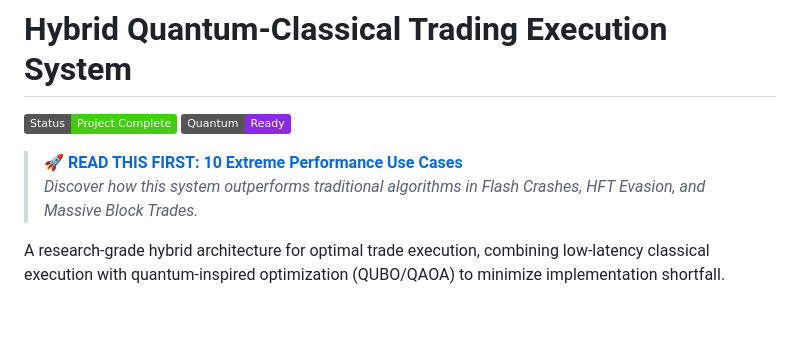
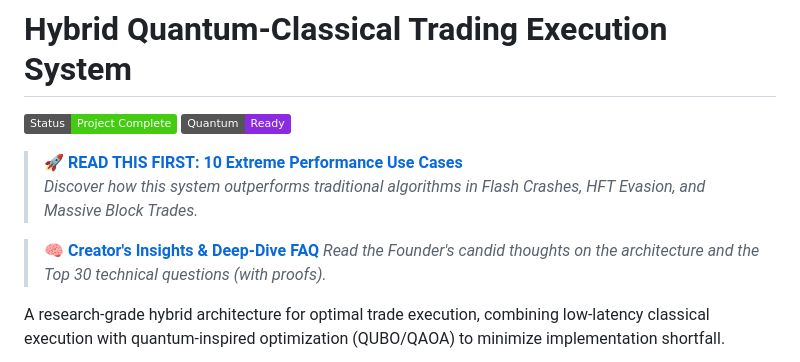
Before and after one commit to Quantum-Blade1/Hybrid-Quantum-Classical-Optimal-Execution-Engine-for-Low-Latency-Trading, a Markdown page: README.md, the part around the change. Rendered like a GitHub page; badges without logos; blank space fills up the shorter version.

Commit message:
Docs: Added link to Creator Insights and FAQ in README

```diff
--- a/README.md
+++ b/README.md
@@ -5,6 +5,9 @@
 
 > **🚀 [READ THIS FIRST: 10 Extreme Performance Use Cases](EXTREME_CAPABILITIES.md)**
 > *Discover how this system outperforms traditional algorithms in Flash Crashes, HFT Evasion, and Massive Block Trades.*
+
+> **🧠 [Creator's Insights & Deep-Dive FAQ](creator_docs/)**
+> *Read the Founder's candid thoughts on the architecture and the Top 30 technical questions (with proofs).*
 
 A research-grade hybrid architecture for optimal trade execution, combining low-latency classical execution with quantum-inspired optimization (QUBO/QAOA) to minimize implementation shortfall.
 
```
